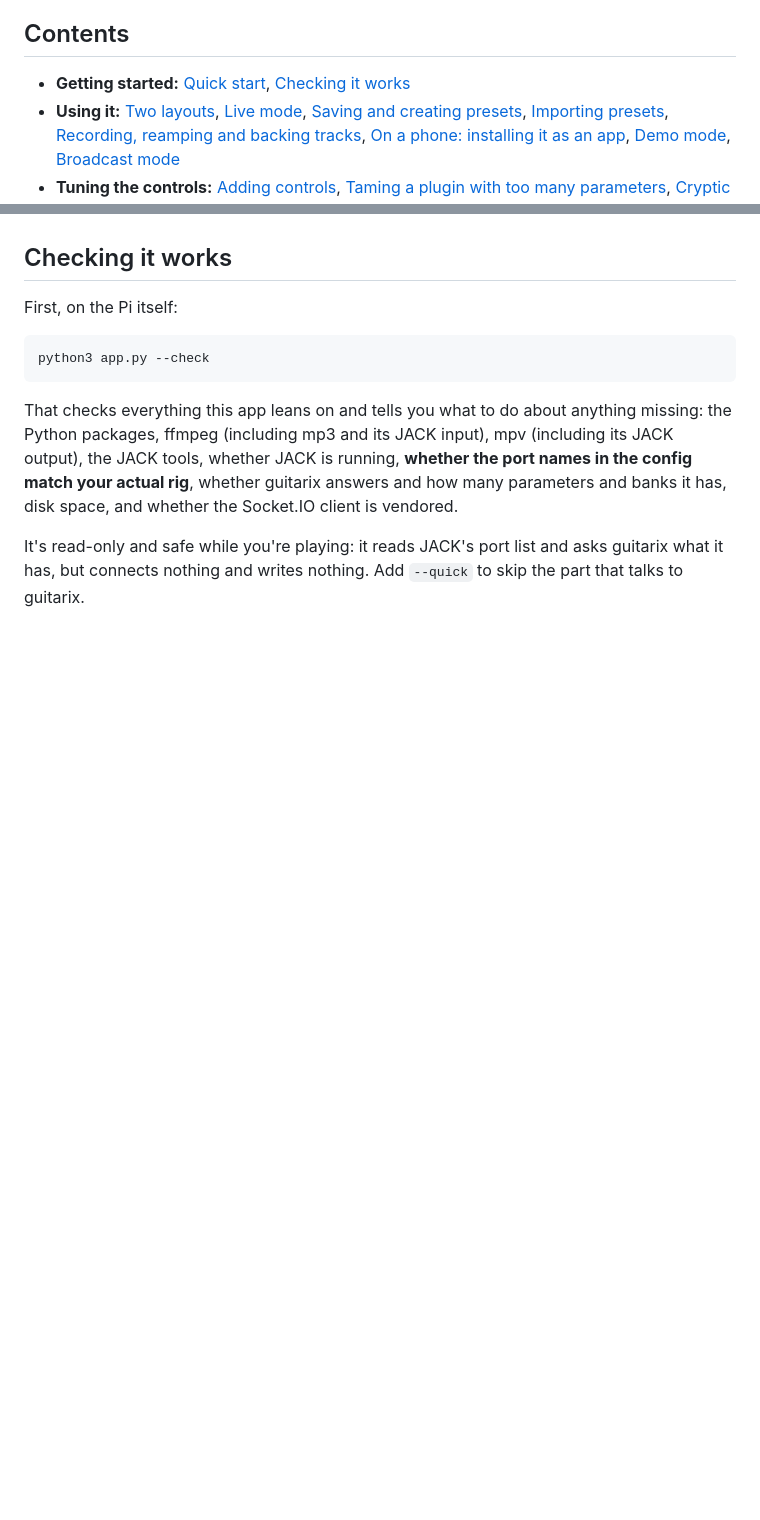
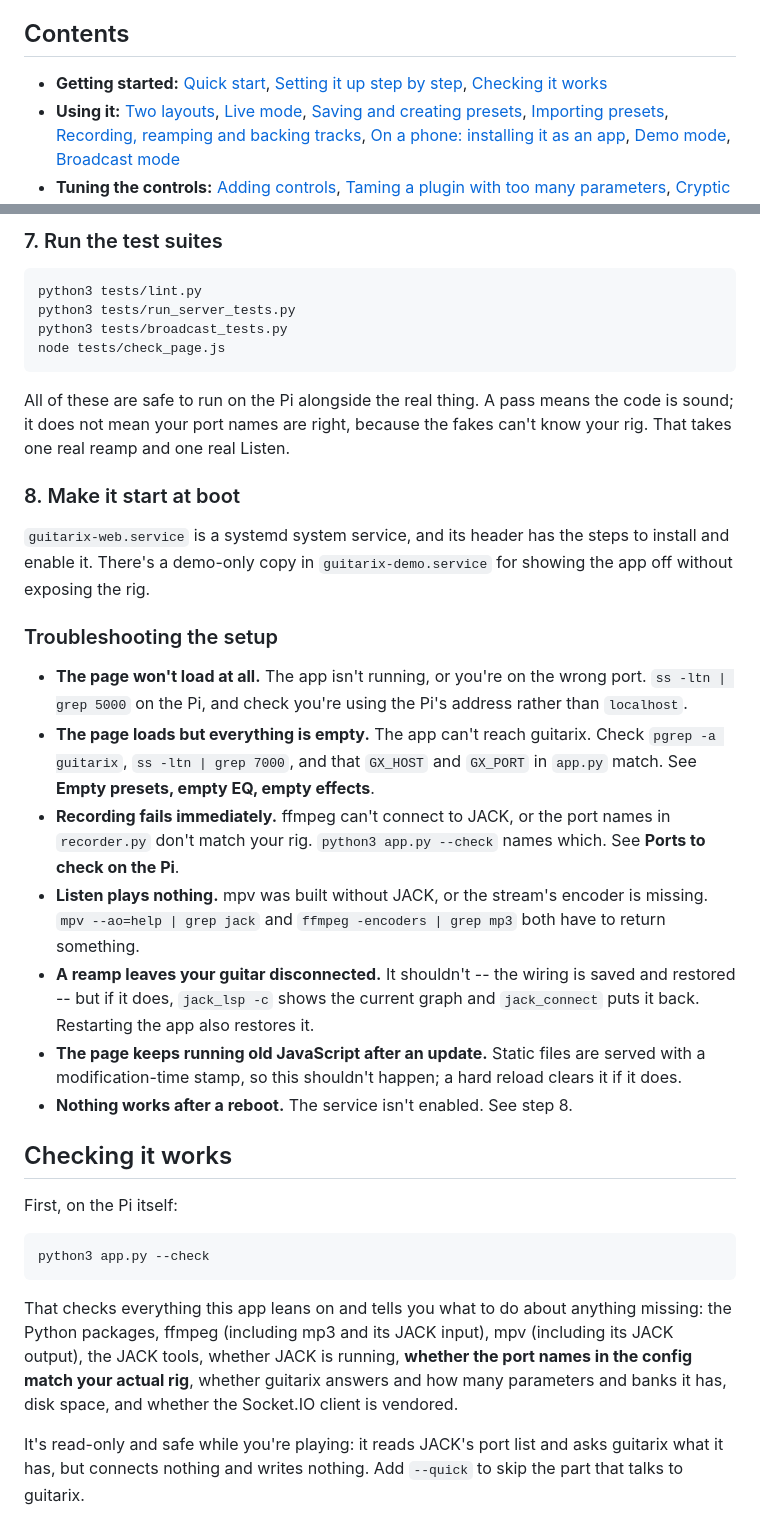
Before and after one commit to Johnsonklarry/guitarix-web, a Markdown page: README.md, 2 parts joined by grey strips. Rendered like a GitHub page; blank space fills up the shorter version.

Commit message:
bottom-up: Document the setup process (part 4 of #24) (fixes #212)
(cherry picked from commit 586dafb7f4d51c02f56b7a35299182c3b1e03d4a)

````diff
--- a/README.md
+++ b/README.md
@@ -13,7 +13,7 @@ change to every open browser, so a phone and a laptop stay in step.
 
 ## Contents
 
-- **Getting started:** [Quick start](#quick-start), [Checking it works](#checking-it-works)
+- **Getting started:** [Quick start](#quick-start), [Setting it up step by step](#setting-it-up-step-by-step), [Checking it works](#checking-it-works)
 - **Using it:** [Two layouts](#two-layouts), [Live mode](#live-mode), [Saving and creating presets](#saving-and-creating-presets), [Importing presets](#importing-presets), [Recording, reamping and backing tracks](#recording-reamping-and-backing-tracks), [On a phone: installing it as an app](#on-a-phone-installing-it-as-an-app), [Demo mode](#demo-mode), [Broadcast mode](#broadcast-mode)
 - **Tuning the controls:** [Adding controls](#adding-controls), [Taming a plugin with too many parameters](#taming-a-plugin-with-too-many-parameters), [Cryptic parameter names](#cryptic-parameter-names)
 - **How it works:** [How the sync works](#how-the-sync-works), [When the engine goes quiet mid-operation](#when-the-engine-goes-quiet-mid-operation), [Running under gunicorn](#running-under-gunicorn)
@@ -89,3 +187,43 @@ name: see **Ports to check on the Pi**.
+### 7. Run the test suites
+
+```bash
+python3 tests/lint.py
+python3 tests/run_server_tests.py
+python3 tests/broadcast_tests.py
+node tests/check_page.js
+```
+
+All of these are safe to run on the Pi alongside the real thing. A pass means
+the code is sound; it does not mean your port names are right, because the
+fakes can't know your rig. That takes one real reamp and one real Listen.
+
+### 8. Make it start at boot
+
+`guitarix-web.service` is a systemd system service, and its header has the
+steps to install and enable it. There's a demo-only copy in
+`guitarix-demo.service` for showing the app off without exposing the rig.
+
+### Troubleshooting the setup
+
+- **The page won't load at all.** The app isn't running, or you're on the
+  wrong port. `ss -ltn | grep 5000` on the Pi, and check you're using the Pi's
+  address rather than `localhost`.
+- **The page loads but everything is empty.** The app can't reach guitarix.
+  Check `pgrep -a guitarix`, `ss -ltn | grep 7000`, and that `GX_HOST` and
+  `GX_PORT` in `app.py` match. See **Empty presets, empty EQ, empty effects**.
+- **Recording fails immediately.** ffmpeg can't connect to JACK, or the port
+  names in `recorder.py` don't match your rig. `python3 app.py --check` names
+  which. See **Ports to check on the Pi**.
+- **Listen plays nothing.** mpv was built without JACK, or the stream's
+  encoder is missing. `mpv --ao=help | grep jack` and
+  `ffmpeg -encoders | grep mp3` both have to return something.
+- **A reamp leaves your guitar disconnected.** It shouldn't -- the wiring is
+  saved and restored -- but if it does, `jack_lsp -c` shows the current graph
+  and `jack_connect` puts it back. Restarting the app also restores it.
+- **The page keeps running old JavaScript after an update.** Static files are
+  served with a modification-time stamp, so this shouldn't happen; a hard
+  reload clears it if it does.
+- **Nothing works after a reboot.** The service isn't enabled. See step 8.
 
 ## Checking it works
 
````
Also changed, not shown: other parts of README.md (+98 -0 lines).
